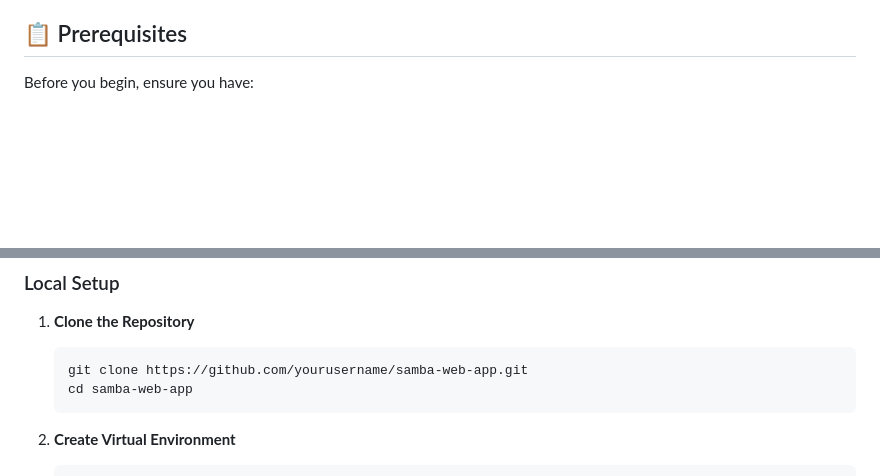
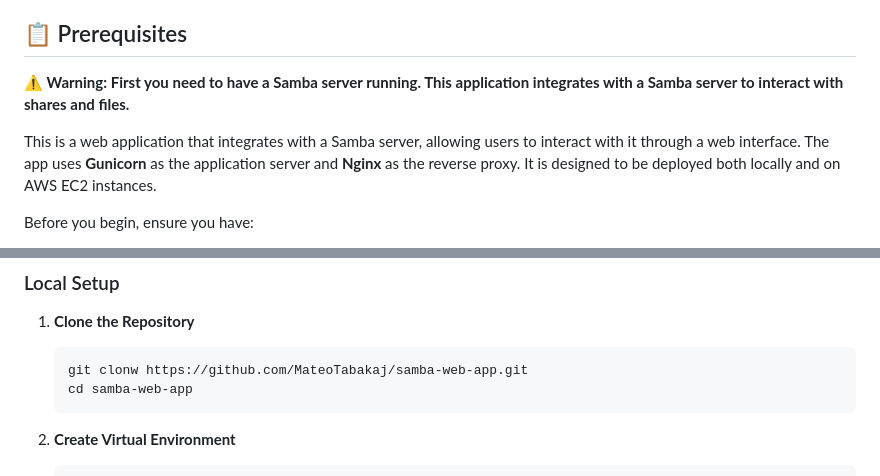
Before and after one commit to MateoTabakaj/samba, a Markdown page: readme.md, 2 parts joined by grey strips. Drawn GitHub-style; blank space fills up the shorter version.

````diff
--- a/readme.md
+++ b/readme.md
@@ -11,6 +11,9 @@ A modern web interface for Samba server management, featuring secure file operat
 - **Flexible Deployment**: Support for both local and AWS EC2 deployment
 
 ## 📋 Prerequisites
+**⚠️ Warning: First you need to have a Samba server running. This application integrates with a Samba server to interact with shares and files.**
+
+This is a web application that integrates with a Samba server, allowing users to interact with it through a web interface. The app uses **Gunicorn** as the application server and **Nginx** as the reverse proxy. It is designed to be deployed both locally and on AWS EC2 instances.
 
 Before you begin, ensure you have:
 
@@ -26,7 +29,7 @@ Before you begin, ensure you have:
 
 1. **Clone the Repository**
    ```bash
-   git clone https://github.com/yourusername/samba-web-app.git
+   git clonw https://github.com/MateoTabakaj/samba-web-app.git
    cd samba-web-app
    ```
 
````
